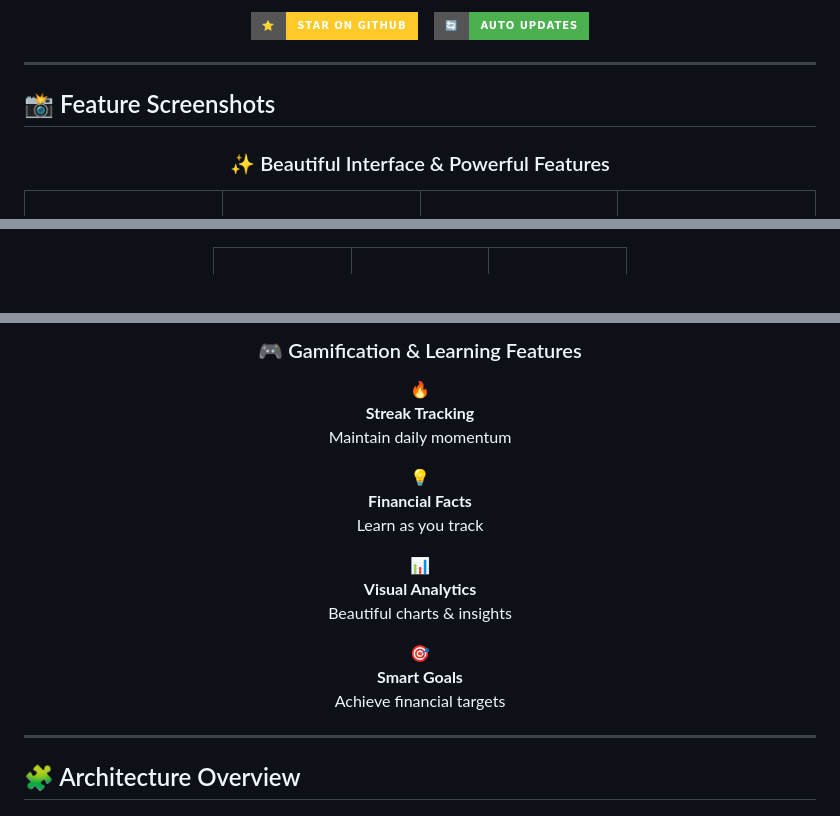
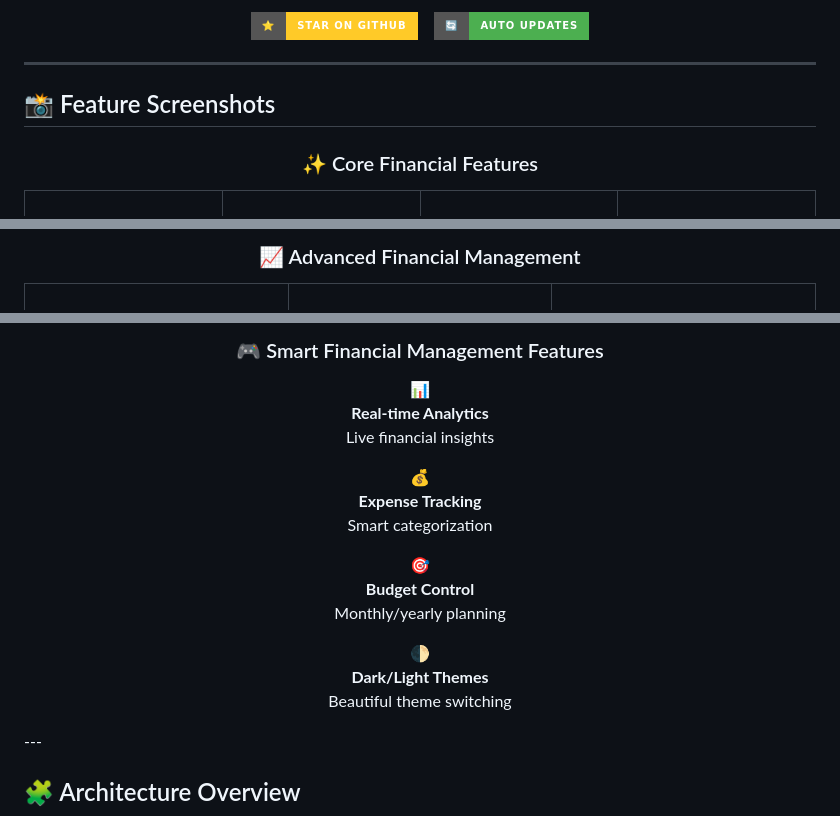
Before and after one commit to rutayisirekendra/SmartSpend, a Markdown page: README.md, 3 parts joined by grey strips. Drawn GitHub-style; badges without logos.

```diff
--- a/README.md
+++ b/README.md
@@ -128,12 +128,11 @@ A premium, multi-platform Flutter expense tracking app designed specifically for
 </div>
 
 ---
-
 ## 📸 Feature Screenshots
 
 <div align="center">
 
-### ✨ Beautiful Interface & Powerful Features
+### ✨ Core Financial Features
 
 <table style="border: none;">
   <tr>
@@ -172,3 +198,4 @@ A premium, multi-platform Flutter expense tracking app designed specifically for
+### 📈 Advanced Financial Management
 
 <table style="border: none;">
   <tr>
@@ -194,29 +259,28 @@ A premium, multi-platform Flutter expense tracking app designed specifically for
 </table>
 
 <div style="margin: 40px 0; padding: 30px; background: linear-gradient(135deg, #1A535C, #FF6B35); border-radius: 20px; color: white;">
-  <h3>🎮 Gamification & Learning Features</h3>
+  <h3>🎮 Smart Financial Management Features</h3>
   <div style="display: flex; justify-content: space-around; margin-top: 20px;">
     <div style="text-align: center;">
-      <div style="font-size: 3em;">🔥</div>
-      <p><strong>Streak Tracking</strong><br/>Maintain daily momentum</p>
+      <div style="font-size: 3em;">📊</div>
+      <p><strong>Real-time Analytics</strong><br/>Live financial insights</p>
     </div>
     <div style="text-align: center;">
-      <div style="font-size: 3em;">💡</div>
-      <p><strong>Financial Facts</strong><br/>Learn as you track</p>
-    </div>
-    <div style="text-align: center;">
-      <div style="font-size: 3em;">📊</div>
-      <p><strong>Visual Analytics</strong><br/>Beautiful charts & insights</p>
+      <div style="font-size: 3em;">💰</div>
+      <p><strong>Expense Tracking</strong><br/>Smart categorization</p>
     </div>
     <div style="text-align: center;">
       <div style="font-size: 3em;">🎯</div>
-      <p><strong>Smart Goals</strong><br/>Achieve financial targets</p>
+      <p><strong>Budget Control</strong><br/>Monthly/yearly planning</p>
+    </div>
+    <div style="text-align: center;">
+      <div style="font-size: 3em;">🌓</div>
+      <p><strong>Dark/Light Themes</strong><br/>Beautiful theme switching</p>
     </div>
   </div>
 </div>
 
 </div>
-
 ---
 
 ## 🧩 Architecture Overview
```
Also changed, not shown: other parts of README.md (+81 -16 lines).
